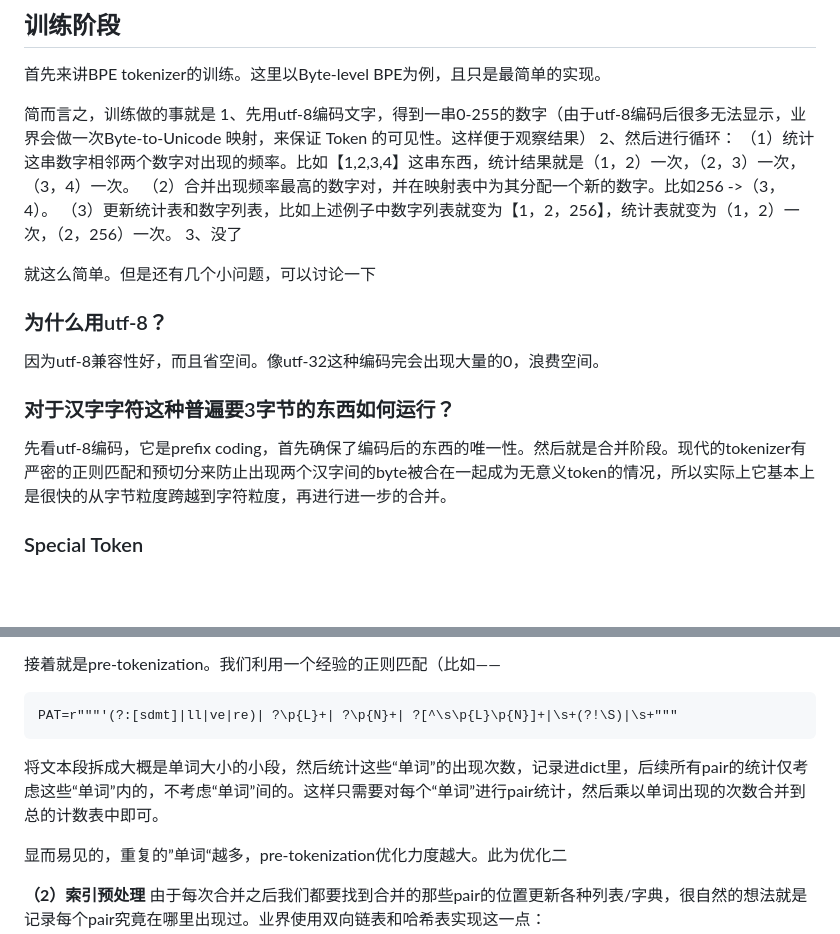
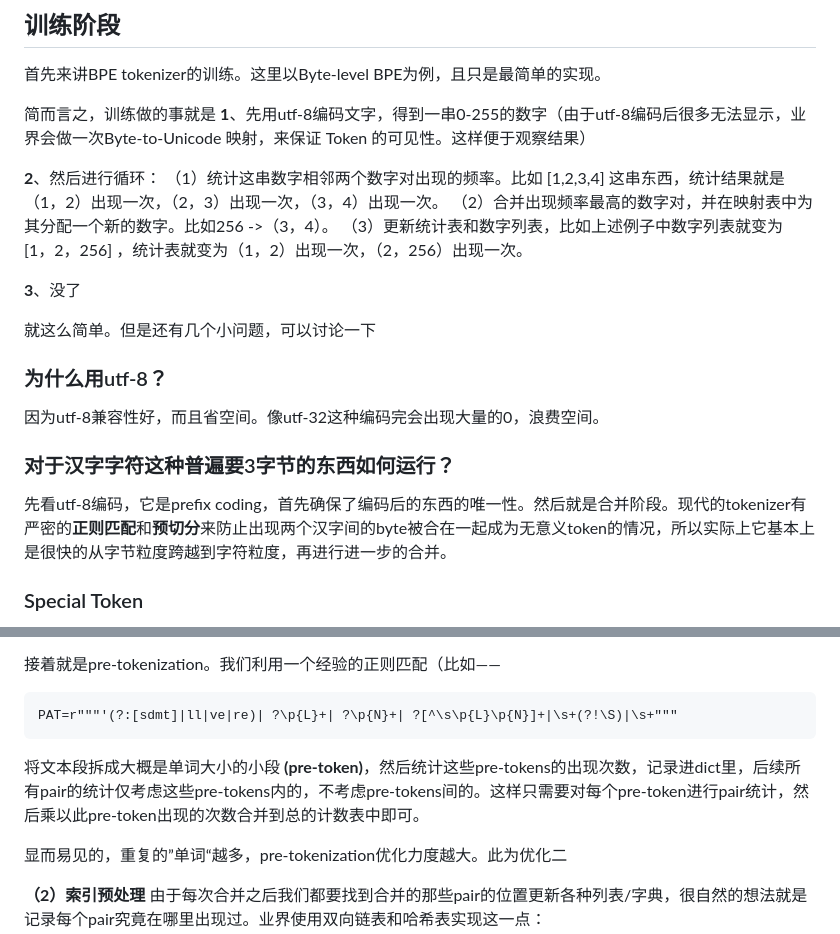
Before and after one commit to AsukaArcueid/AsukaArcueid.github.io, a Markdown page: articles/CS336作业1.md, 2 parts joined by grey strips. Rendered like a GitHub page; blank space fills up the shorter version.

````diff
--- a/articles/CS336作业1.md
+++ b/articles/CS336作业1.md
@@ -11,19 +11,21 @@ BPE tokenizer，即字节对编码分词器。它主要的作用就是把一段
 首先来讲BPE tokenizer的训练。这里以Byte-level BPE为例，且只是最简单的实现。
 
 简而言之，训练做的事就是
-1、先用utf-8编码文字，得到一串0-255的数字（由于utf-8编码后很多无法显示，业界会做一次Byte-to-Unicode 映射，来保证 Token 的可见性。这样便于观察结果）
-2、然后进行循环：
-	（1）统计这串数字相邻两个数字对出现的频率。比如【1,2,3,4】这串东西，统计结果就是（1，2）一次，（2，3）一次，（3，4）一次。
+**1**、先用utf-8编码文字，得到一串0-255的数字（由于utf-8编码后很多无法显示，业界会做一次Byte-to-Unicode 映射，来保证 Token 的可见性。这样便于观察结果）
+
+**2**、然后进行循环：
+	（1）统计这串数字相邻两个数字对出现的频率。比如 \[1,2,3,4] 这串东西，统计结果就是（1，2）出现一次，（2，3）出现一次，（3，4）出现一次。
 	（2）合并出现频率最高的数字对，并在映射表中为其分配一个新的数字。比如256 ->（3，4）。
-	（3）更新统计表和数字列表，比如上述例子中数字列表就变为【1，2，256】，统计表就变为（1，2）一次，（2，256）一次。
-3、没了
+	（3）更新统计表和数字列表，比如上述例子中数字列表就变为 \[1，2，256] ，统计表就变为（1，2）出现一次，（2，256）出现一次。
+
+**3**、没了
 
 就这么简单。但是还有几个小问题，可以讨论一下
 ### 为什么用utf-8？
 因为utf-8兼容性好，而且省空间。像utf-32这种编码完会出现大量的0，浪费空间。
 
 ### 对于汉字字符这种普遍要3字节的东西如何运行？
-先看utf-8编码，它是prefix coding，首先确保了编码后的东西的唯一性。然后就是合并阶段。现代的tokenizer有严密的正则匹配和预切分来防止出现两个汉字间的byte被合在一起成为无意义token的情况，所以实际上它基本上是很快的从字节粒度跨越到字符粒度，再进行进一步的合并。
+先看utf-8编码，它是prefix coding，首先确保了编码后的东西的唯一性。然后就是合并阶段。现代的tokenizer有严密的**正则匹配**和**预切分**来防止出现两个汉字间的byte被合在一起成为无意义token的情况，所以实际上它基本上是很快的从字节粒度跨越到字符粒度，再进行进一步的合并。
 
 ### Special Token
 会有<|endoftext|>这种应当被当作一个token且不希望被合并的token，处理它们的方法就是直接在映射表里为它们赋上数字，然后把它们从文本里去掉，并以它们为切分点把前后文本切分，不考虑这两段文本间的合并（因为special token大多都要切断前后的逻辑，通常来说它们前面和后面的文本连不起来）
@@ -37,7 +39,7 @@ BPE tokenizer，即字节对编码分词器。它主要的作用就是把一段
 ```
 PAT=r"""'(?:[sdmt]|ll|ve|re)| ?\p{L}+| ?\p{N}+| ?[^\s\p{L}\p{N}]+|\s+(?!\S)|\s+"""
 ```
-将文本段拆成大概是单词大小的小段，然后统计这些“单词”的出现次数，记录进dict里，后续所有pair的统计仅考虑这些“单词”内的，不考虑“单词”间的。这样只需要对每个“单词”进行pair统计，然后乘以单词出现的次数合并到总的计数表中即可。
+将文本段拆成大概是单词大小的小段 **(pre-token)**，然后统计这些pre-tokens的出现次数，记录进dict里，后续所有pair的统计仅考虑这些pre-tokens内的，不考虑pre-tokens间的。这样只需要对每个pre-token进行pair统计，然后乘以此pre-token出现的次数合并到总的计数表中即可。
 
 显而易见的，重复的”单词“越多，pre-tokenization优化力度越大。此为优化二
 
````
Also changed, not shown: other parts of articles/CS336作业1.md (+64 -0 lines), article_images/4c7945d60f6748d8e2efee81864fcaea.png (added), 3 other files.
